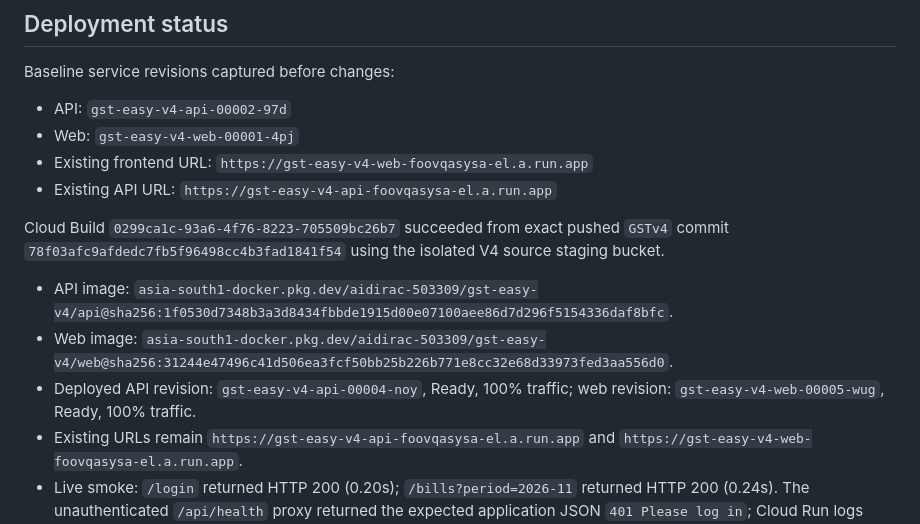
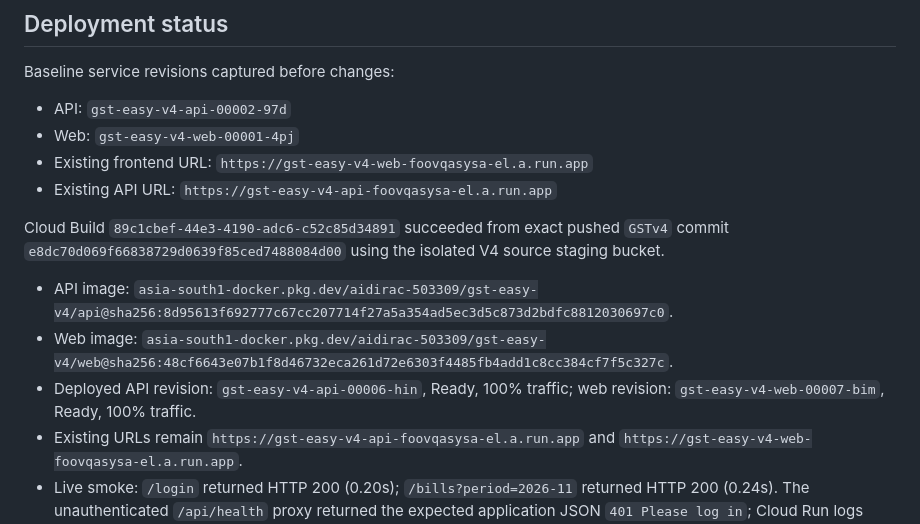
Before and after one commit to ramamurthy-540835/Bills_Vouchers, a Markdown page: docs/v4/METHOD_A_RELEASE_STATUS.md, the part around the change. GitHub-like rendering.

Commit message:
docs(gstv4): record final V4 revision and build digests

```diff
--- a/docs/v4/METHOD_A_RELEASE_STATUS.md
+++ b/docs/v4/METHOD_A_RELEASE_STATUS.md
@@ -36,11 +36,11 @@ Baseline service revisions captured before changes:
 - Existing frontend URL: `https://gst-easy-v4-web-foovqasysa-el.a.run.app`
 - Existing API URL: `https://gst-easy-v4-api-foovqasysa-el.a.run.app`
 
-Cloud Build `0299ca1c-93a6-4f76-8223-705509bc26b7` succeeded from exact pushed `GSTv4` commit `78f03afc9afdedc7fb5f96498cc4b3fad1841f54` using the isolated V4 source staging bucket.
+Cloud Build `89c1cbef-44e3-4190-adc6-c52c85d34891` succeeded from exact pushed `GSTv4` commit `e8dc70d069f66838729d0639f85ced7488084d00` using the isolated V4 source staging bucket.
 
-- API image: `asia-south1-docker.pkg.dev/aidirac-503309/gst-easy-v4/api@sha256:1f0530d7348b3a3d8434fbbde1915d00e07100aee86d7d296f5154336daf8bfc`.
-- Web image: `asia-south1-docker.pkg.dev/aidirac-503309/gst-easy-v4/web@sha256:31244e47496c41d506ea3fcf50bb25b226b771e8cc32e68d33973fed3aa556d0`.
-- Deployed API revision: `gst-easy-v4-api-00004-noy`, Ready, 100% traffic; web revision: `gst-easy-v4-web-00005-wug`, Ready, 100% traffic.
+- API image: `asia-south1-docker.pkg.dev/aidirac-503309/gst-easy-v4/api@sha256:8d95613f692777c67cc207714f27a5a354ad5ec3d5c873d2bdfc8812030697c0`.
+- Web image: `asia-south1-docker.pkg.dev/aidirac-503309/gst-easy-v4/web@sha256:48cf6643e07b1f8d46732eca261d72e6303f4485fb4add1c8cc384cf7f5c327c`.
+- Deployed API revision: `gst-easy-v4-api-00006-hin`, Ready, 100% traffic; web revision: `gst-easy-v4-web-00007-bim`, Ready, 100% traffic.
 - Existing URLs remain `https://gst-easy-v4-api-foovqasysa-el.a.run.app` and `https://gst-easy-v4-web-foovqasysa-el.a.run.app`.
 - Live smoke: `/login` returned HTTP 200 (0.20s); `/bills?period=2026-11` returned HTTP 200 (0.24s). The unauthenticated `/api/health` proxy returned the expected application JSON `401 Please log in`; Cloud Run logs confirm the request reached API revision `gst-easy-v4-api-00004-noy`. This verifies routing and auth enforcement, not a signed-in workflow.
 - No live demo-account sign-in, customer filing workflow, portal schema acceptance, or signed-in financial data test was performed in this deployment smoke.
```
